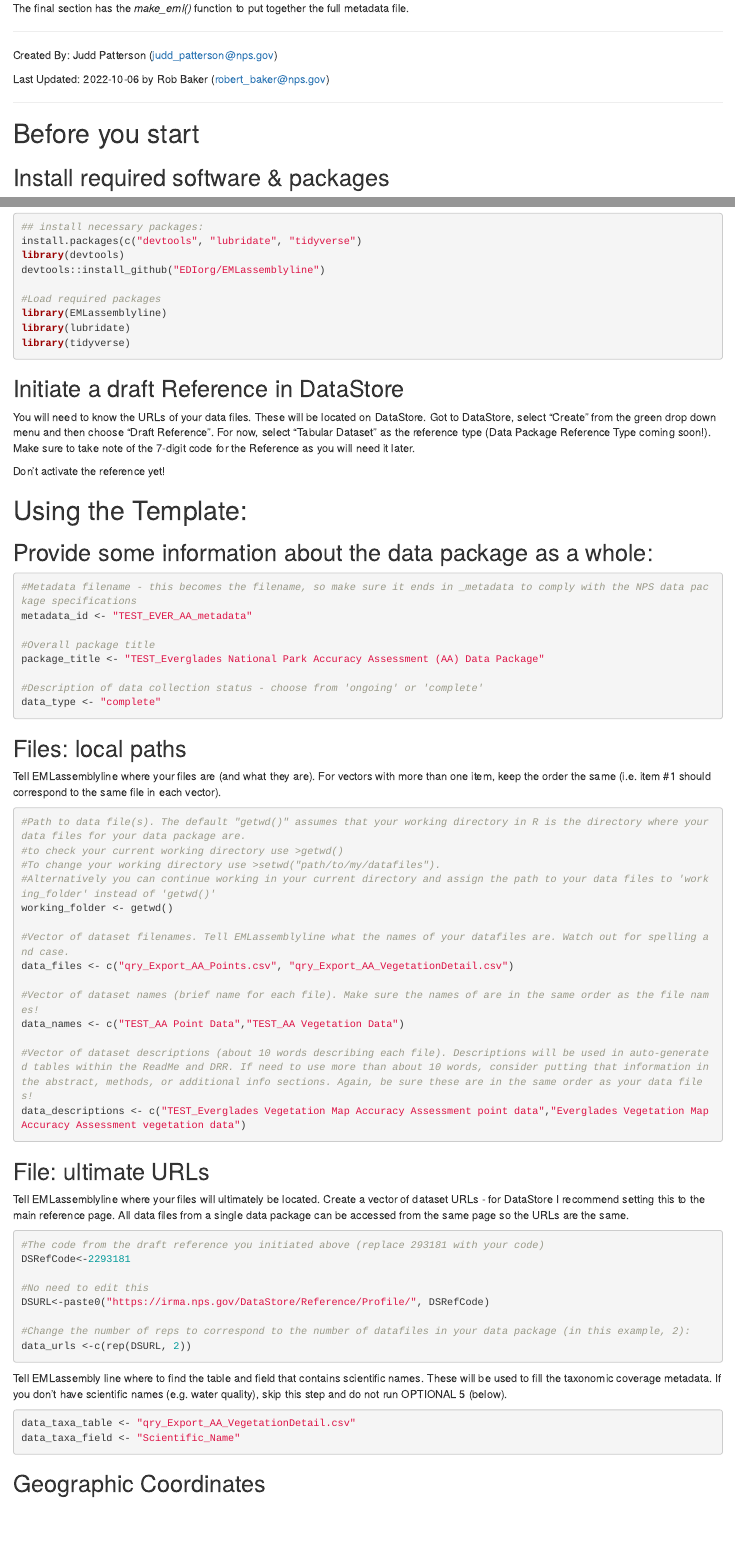
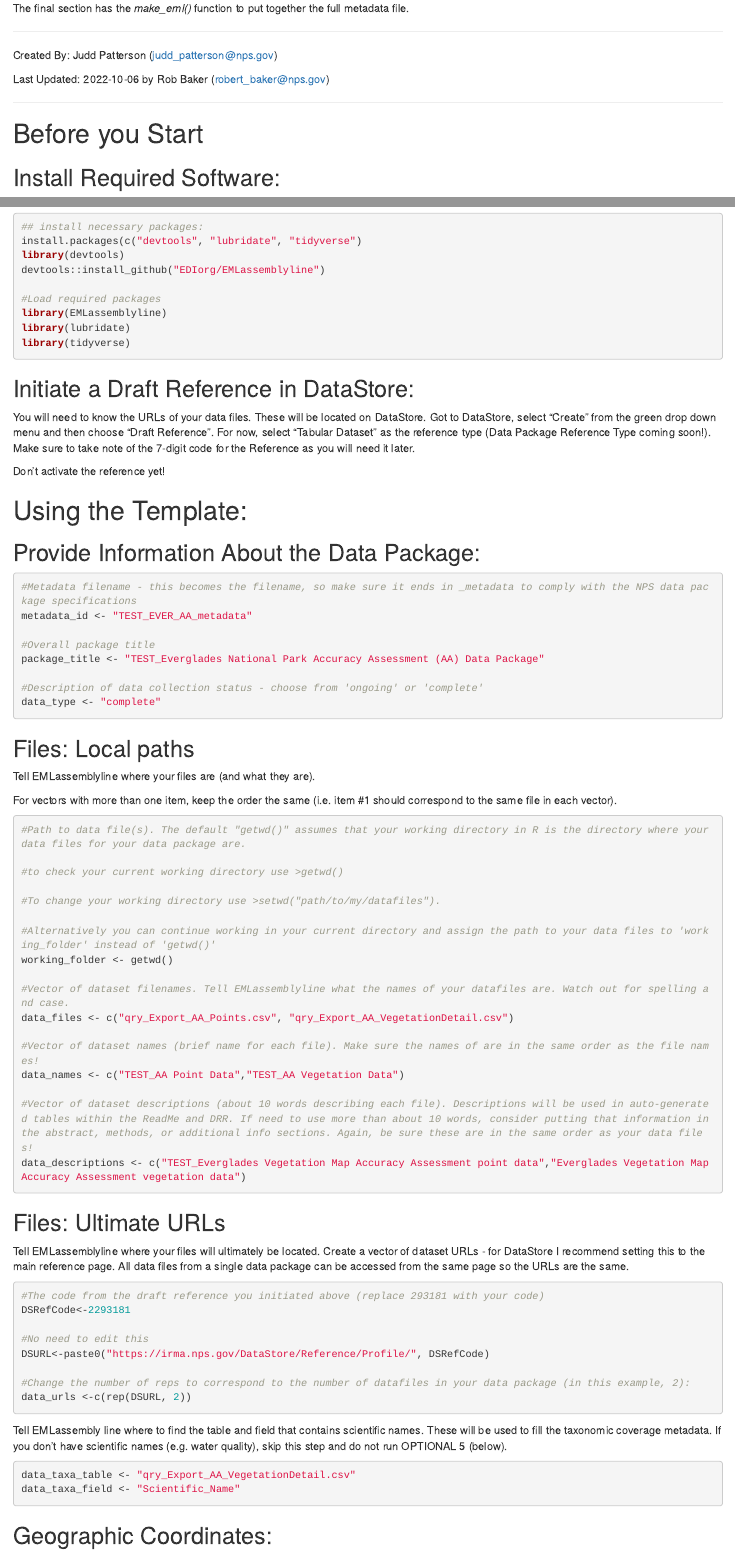
Before and after one commit to nationalparkservice/NPS_EML_Script, an R Markdown document (docs/stepbystep.Rmd): the page in a window 1100 px wide, from 280 px down, and a second part further down, joined at a grey line. Rendered offline with R 4.5, knitr and Pandoc, with nearby package versions.

Commit message:
format headings

````diff
--- a/docs/stepbystep.Rmd
+++ b/docs/stepbystep.Rmd
@@ -21,8 +21,9 @@ Last Updated: `r Sys.Date()` by Rob Baker ([robert_baker@nps.gov](mailto:robert_
 
 ***
 
-# Before you start
-## Install required software & packages
+# Before you Start
+
+## Install Required Software:
 You will need to install R and will find RStudio very helpful. Both can be installed from Software Center without need for admin rights on your machine. For more information, see the R Advisory Group's [website](https://doimspp.sharepoint.com/sites/nps-nrss-imdiv/SitePages/R-Adv.aspx).
 
 If you've never installed EMLassemblyline, you'll needed to install it (as well as some other packages) and then load them into R's working memory:
@@ -39,14 +40,14 @@ library(lubridate)
 library(tidyverse)
 ```
 
-## Initiate a draft Reference in DataStore
+## Initiate a Draft Reference in DataStore:
 You will need to know the URLs of your data files. These will be located on DataStore. Got to DataStore, select "Create" from the green drop down menu and then choose "Draft Reference". For now, select "Tabular Dataset" as the reference type (Data Package Reference Type coming soon!). Make sure to take note of the 7-digit code for the Reference as you will need it later.
 
 Don't activate the reference yet!
 
 # Using the Template:
 
-## Provide some information about the data package as a whole:
+## Provide Information About the Data Package:
 
 ```{r packageDetails, echo=TRUE, eval=FALSE}
 #Metadata filename - this becomes the filename, so make sure it ends in _metadata to comply with the NPS data package specifications
@@ -59,14 +60,18 @@ package_title <- "TEST_Everglades National Park Accuracy Assessment (AA) Data Pa
 data_type <- "complete"
 ```
 
-## Files: local paths
+## Files: Local paths
 Tell EMLassemblyline where your files are (and what they are).
+
 For vectors with more than one item, keep the order the same (i.e. item #1 should correspond to the same file in each vector).
 
 ```{r datafiles, echo=TRUE, eval=FALSE}
 #Path to data file(s). The default "getwd()" assumes that your working directory in R is the directory where your data files for your data package are.
+
 #to check your current working directory use >getwd()
+
 #To change your working directory use >setwd("path/to/my/datafiles").
+
 #Alternatively you can continue working in your current directory and assign the path to your data files to 'working_folder' instead of 'getwd()'
 working_folder <- getwd()
 
@@ -80,7 +85,7 @@ data_names <- c("TEST_AA Point Data","TEST_AA Vegetation Data")
 data_descriptions <- c("TEST_Everglades Vegetation Map Accuracy Assessment point data","Everglades Vegetation Map Accuracy Assessment vegetation data")
 ```
 
-## File: ultimate URLs
+## Files: Ultimate URLs
 Tell EMLassemblyline where your files will ultimately be located.
 Create a vector of dataset URLs - for DataStore I recommend setting this to the main reference page. All data files from a single data package can be accessed from the same page so the URLs are the same.
 
@@ -102,7 +107,7 @@ data_taxa_table <- "qry_Export_AA_VegetationDetail.csv"
 data_taxa_field <- "Scientific_Name"
 ```
 
-## Geographic Coordinates
+## Geographic Coordinates:
 Tell EMLassemblyline where to find the table and fields that contain the geographic coordinates and site names that can be used to fill the geographic coverage metadata. Comment these out and do not run OPTIONAL 4 (below) if your data package does not contain geographic information.
 
 Coordinates must be in decimal degrees and include a minus sign (-) for latitudes south of the equator and longitudes west of the prime meridian. For points, repeat latitude and longitude coordinates in respective north/south and east/west columns. If you need to convert from UTMs, try using the UTMtoLL function in the [R/QCkit](https://github.com/nationalparkservice/QCkit) package.
````
Also changed, not shown: docs/stepbystep.Rmd (6 more changed lines), 1 other file.
